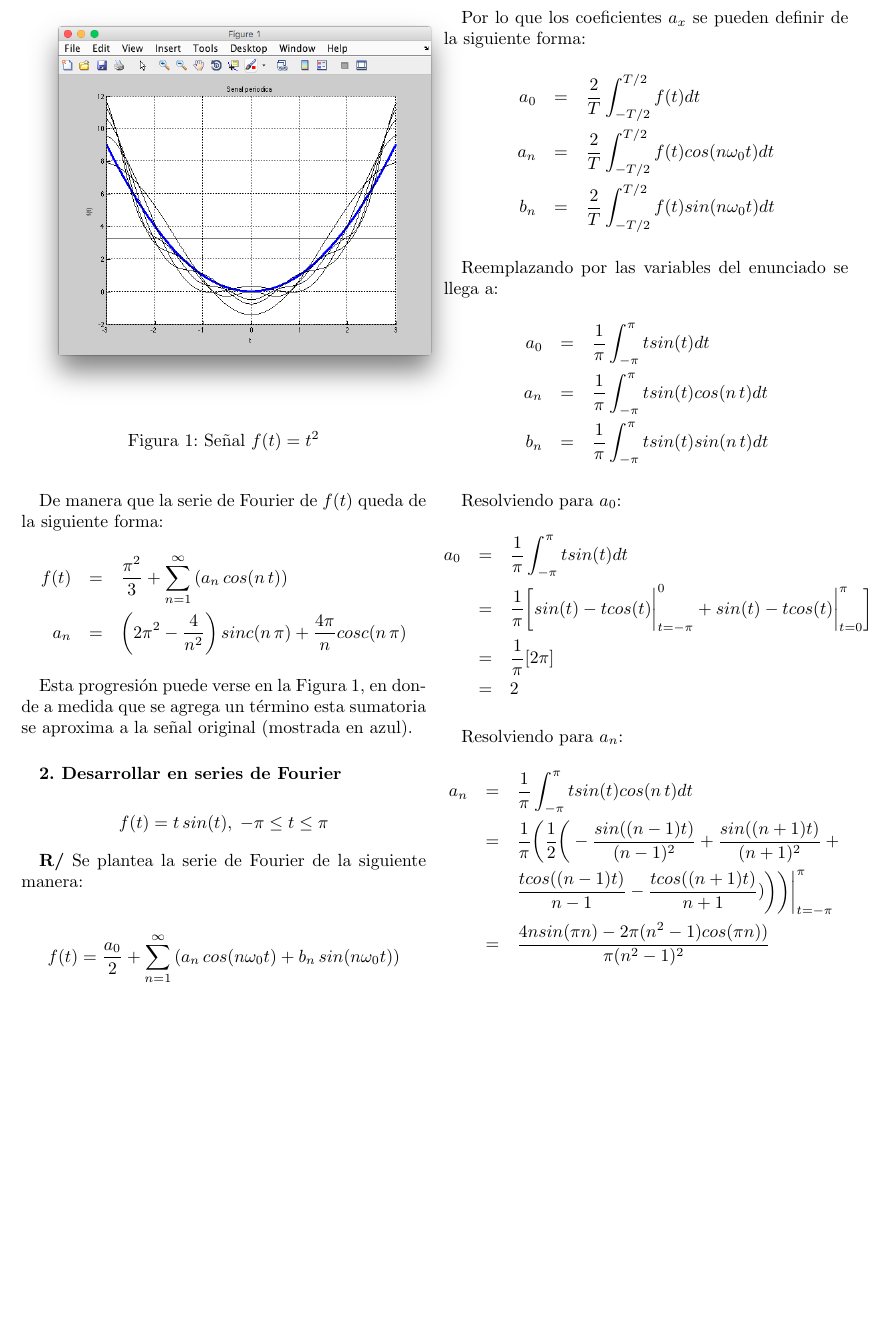
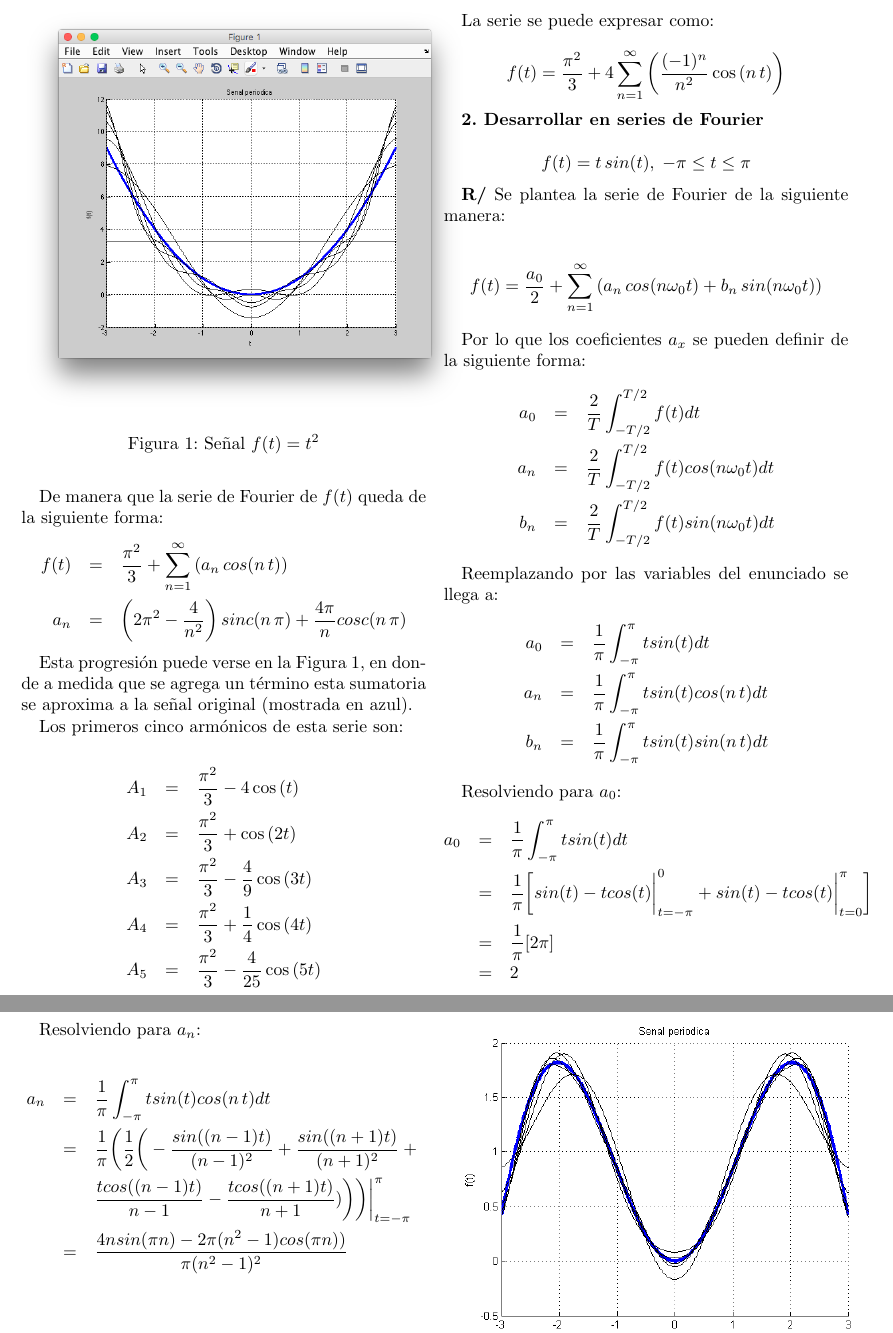
Before and after one commit to maasencioh/teoria-informacion-comunicacion, a LaTeX document (second/inform/main.tex): part of page 2 of 7 before the commit and two parts of pages 2 and 3 of 8 after it, the two joined at a grey line, cut at the place of the change, the shorter picture padded with empty space. Compiled offline with pdfLaTeX.

Commit message:
series simplificadas del 1 y 3

```diff
--- a/second/inform/main.tex
+++ b/second/inform/main.tex
@@ -74,7 +74,19 @@ Esta progresión puede verse en la Figura~\ref{fig_1}, en donde a medida que se
 \label{fig_1}
 \end{figure}
 
-$\,$
+Los primeros cinco armónicos de esta serie son:
+
+\begin{eqnarray*}
+A_1 &=& \frac{\pi^2}{3} - 4\cos{(t)} \\
+A_2 &=& \frac{\pi^2}{3} + \cos{(2t)} \\
+A_3 &=& \frac{\pi^2}{3} - \frac{4}{9}\cos{(3t)} \\
+A_4 &=& \frac{\pi^2}{3} + \frac{1}{4}\cos{(4t)} \\
+A_5 &=& \frac{\pi^2}{3} - \frac{4}{25}\cos{(5t)}
+\end{eqnarray*}
+
+La serie se puede expresar como:
+
+$$f(t) = \frac{\pi^2}{3} + 4 \sum_{n=1}^\infty\left(\frac{(-1)^n}{n^2}\cos{(n\,t)}\right)$$
 
 \textbf{2. Desarrollar en series de Fourier}
 
```
Also changed, not shown: second/inform/main.pdf, second/inform/main.tex (17 more changed lines).
